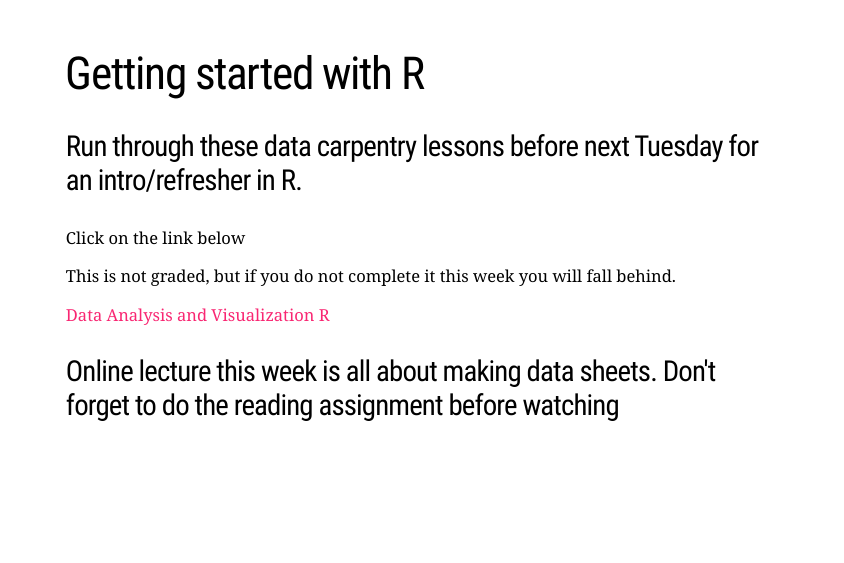
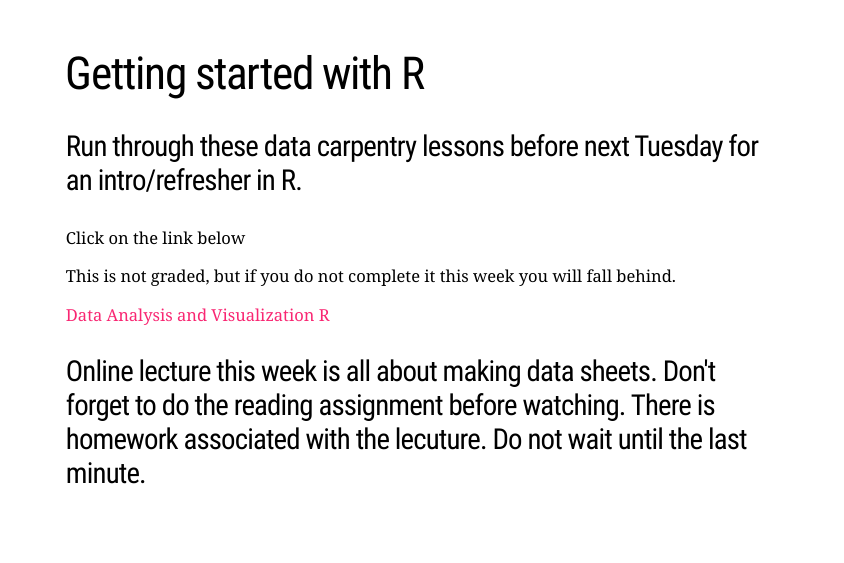
Before and after one commit to OCN-682-UH/Fall_2024, an R Markdown document (Week_01/1_What_is_Data.Rmd): page 48 of 49. The pictures show the slides in the output file Week_01/1_What_is_Data.html that the author committed with the source; the slides are laid out offline by our stand-in for remark.js, each with all of its steps uncovered, in fonts that may differ from those the slides ask for, and without slide numbers, shadows or browser add-ons; a font, style sheet, LaTeX package, included part or bibliography that could not be used is replaced or left out.

Commit message:
updated lecture 1

```diff
--- a/Week_01/1_What_is_Data.Rmd
+++ b/Week_01/1_What_is_Data.Rmd
@@ -794,7 +794,7 @@ This is not graded, but if you do not complete it this week you will fall behind
 [Data Analysis and Visualization R](https://datacarpentry.org/R-ecology-lesson-alternative/index.html)
 
 
-### Online lecture this week is all about making data sheets. Don't forget to do the reading assignment before watching
+### Online lecture this week is all about making data sheets. Don't forget to do the reading assignment before watching. There is homework associated with the lecuture. Do not wait until the last minute.
 
 ---
 
```
Also changed, not shown: Week_01/1_What_is_Data.html.
